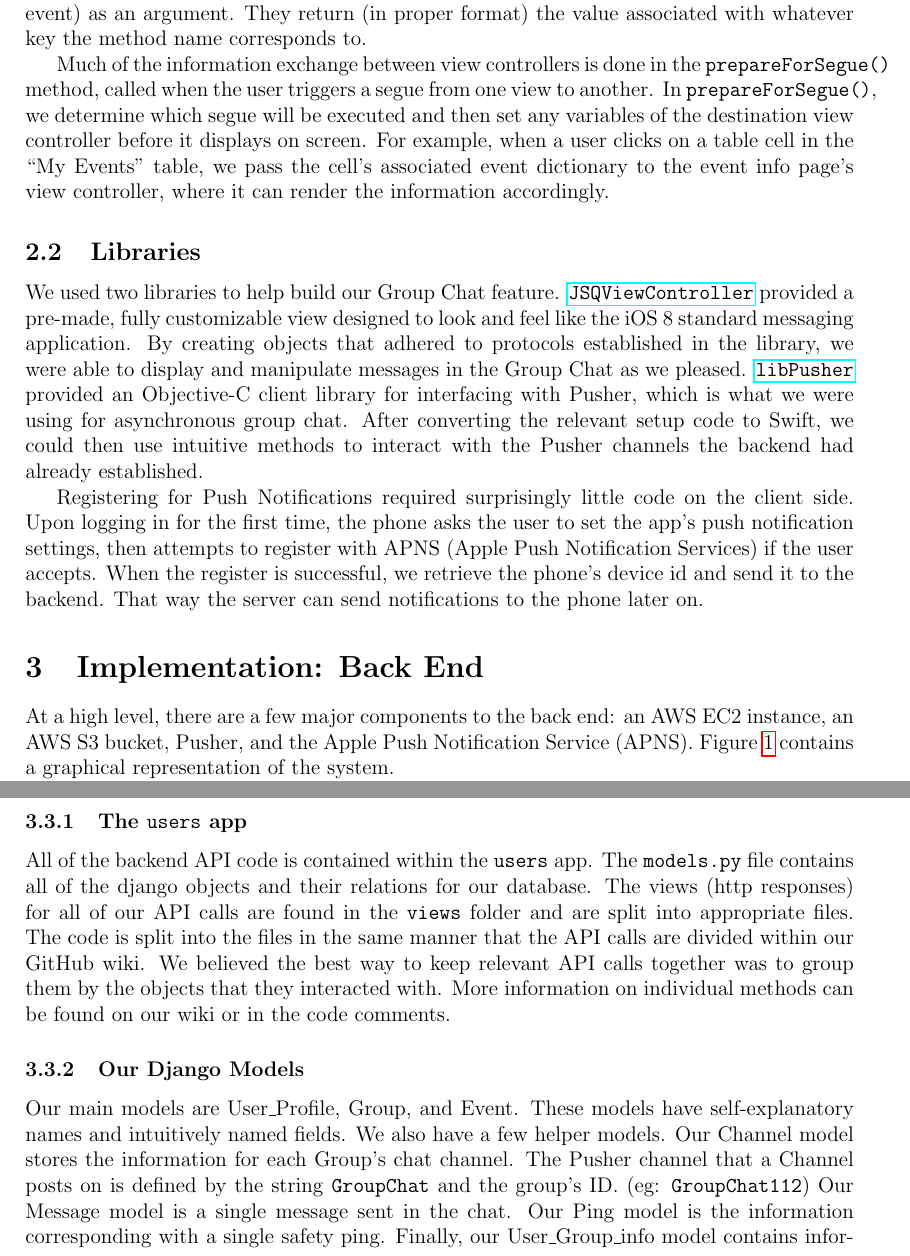
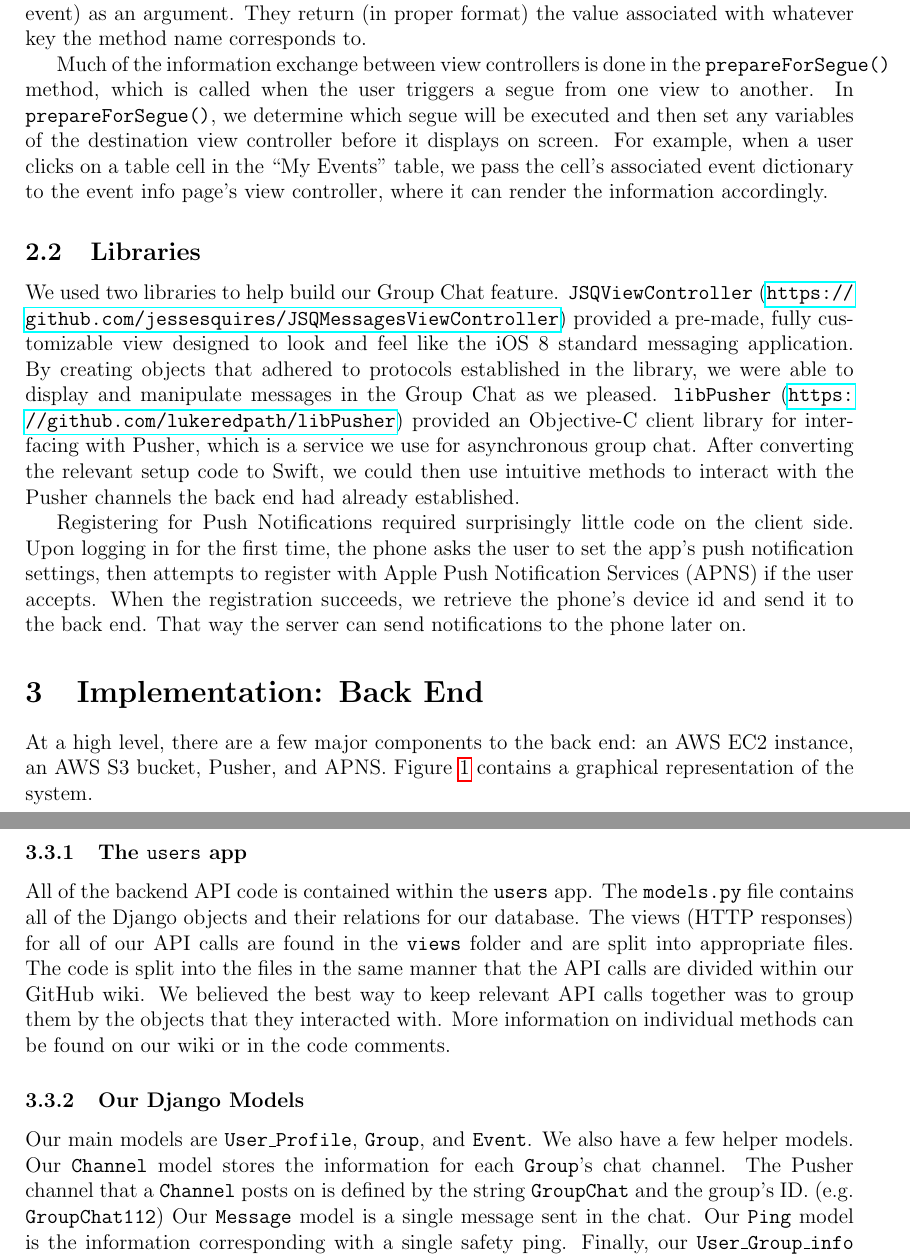
Before and after one commit to BDGL-Hacks/documentation-333, a LaTeX document (internals.tex): two parts of pages 2 and 4 of 5, joined at a grey line, cut so that both start at the same text. Compiled offline with pdfLaTeX.

Commit message:
Minor edits to internals.tex. I think it's done

```diff
--- a/internals.tex
+++ b/internals.tex
@@ -84,7 +84,7 @@ All of the data manager's methods are static and require a dictionary (e.g. an e
 They return (in proper format) the value associated with whatever key the method name corresponds to.
 
 Much of the information exchange between view controllers is done in the \texttt{prepareForSegue()} method,
-called when the user triggers a segue from one view to another. In \texttt{prepareForSegue()},
+which is called when the user triggers a segue from one view to another. In \texttt{prepareForSegue()},
 we determine which segue will be executed and then set any variables of the destination view
 controller before it displays on screen.
 For example, when a user clicks on a table cell in the ``My Events" table,
@@ -92,21 +92,23 @@ we pass the cell's associated event dictionary to the event info page's view con
 where it can render the information accordingly.
 
 \subsection{Libraries}
+
 We used two libraries to help build our Group Chat feature.
-\href{https://github.com/jessesquires/JSQMessagesViewController}{\texttt{JSQViewController}}
+\texttt{JSQViewController} (\url{https://github.com/jessesquires/JSQMessagesViewController})
 provided a pre-made, fully customizable view designed to look and feel like the iOS 8 standard
 messaging application.
 By creating objects that adhered to protocols established in the library, we were able to display
 and manipulate messages in the Group Chat as we pleased.
-\href{https://github.com/lukeredpath/libPusher}{\texttt{libPusher}} provided an Objective-C
-client library for interfacing with Pusher, which is what we were using for asynchronous group
-chat. After converting the relevant setup code to Swift, we could then use intuitive methods to
-interact with the Pusher channels the backend had already established.
+\texttt{libPusher} (\url{https://github.com/lukeredpath/libPusher}) provided an Objective-C
+client library for interfacing with Pusher, which is a service we use for asynchronous group
+chat.
+After converting the relevant setup code to Swift, we could then use intuitive methods to
+interact with the Pusher channels the back end had already established.
 
 Registering for Push Notifications required surprisingly little code on the client side. Upon logging in for
 the first time, the phone asks the user to set the app's push notification settings, then attempts
-to register with APNS (Apple Push Notification Services) if the user accepts. When the register
-is successful, we retrieve the phone's device id and send it to the backend. That way the server can
+to register with Apple Push Notification Services (APNS) if the user accepts. When the registration
+succeeds, we retrieve the phone's device id and send it to the back end. That way the server can
 send notifications to the phone later on.
 
 %%---------------------------------------------------------------------------------------------------
@@ -116,7 +118,7 @@ send notifications to the phone later on.
 \section{Implementation: Back End}
 
 At a high level, there are a few major components to the back end:
-an AWS EC2 instance, an AWS S3 bucket, Pusher, and the Apple Push Notification Service (APNS).
+an AWS EC2 instance, an AWS S3 bucket, Pusher, and APNS.
 Figure~\ref{fig:stack} contains a graphical representation of the system.
 
 \begin{figure}[h]
@@ -177,20 +179,19 @@ although there are a few exceptions.
 \subsubsection{The \texttt{users} app}
 
 All of the backend API code is contained within the \texttt{users} app.
-The \texttt{models.py} file contains all of the django objects and their relations for our database.
-The views (http responses) for all of our API calls are found in the \texttt{views} folder and are split into appropriate files.
+The \texttt{models.py} file contains all of the Django objects and their relations for our database.
+The views (HTTP responses) for all of our API calls are found in the \texttt{views} folder and are split into appropriate files.
 The code is split into the files in the same manner that the API calls are divided within our GitHub wiki.
 We believed the best way to keep relevant API calls together was to group them by the objects that they interacted with.
 More information on individual methods can be found on our wiki or in the code comments.
 
 \subsubsection{Our Django Models}
 
-Our main models are User\_Profile, Group, and Event.
-These models have self-explanatory names and intuitively named fields.
+Our main models are \texttt{User\_Profile}, \texttt{Group}, and \texttt{Event}.
 We also have a few helper models.
-Our Channel model stores the information for each Group's chat channel.
-The Pusher channel that a Channel posts on is defined by the string \texttt{GroupChat} and the group's ID. (eg: \texttt{GroupChat112})
-Our Message model is a single message sent in the chat.
-Our Ping model is the information corresponding with a single safety ping.
-Finally, our User\_Group\_info model contains information about the relationship of a User and Group (eg: which Event the User is at for a single Group).
+Our \texttt{Channel} model stores the information for each \texttt{Group}'s chat channel.
+The Pusher channel that a \texttt{Channel} posts on is defined by the string \texttt{GroupChat} and the group's ID. (e.g. \texttt{GroupChat112})
+Our \texttt{Message} model is a single message sent in the chat.
+Our \texttt{Ping} model is the information corresponding with a single safety ping.
+Finally, our \texttt{User\_Group\_info} model contains information about the relationship of a \texttt{User} and \texttt{Group} (e.g. which \texttt{Event} the \texttt{User} is at for a single \texttt{Group}).
 
```
Also changed, not shown: internals.tex (12 more changed lines).
